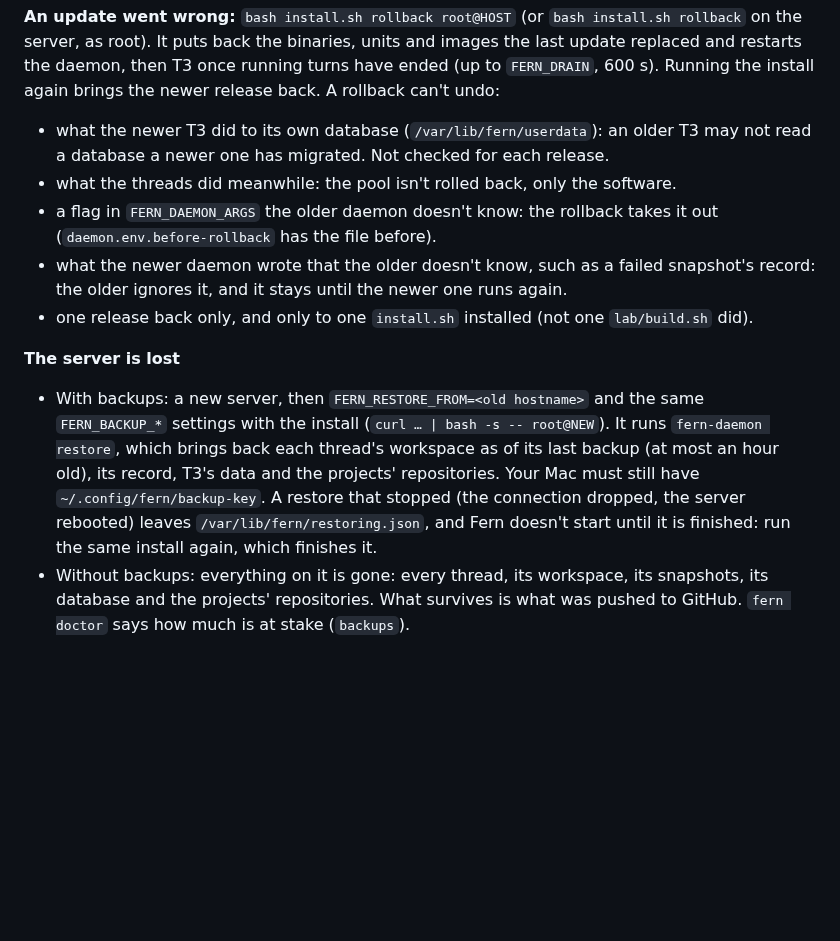
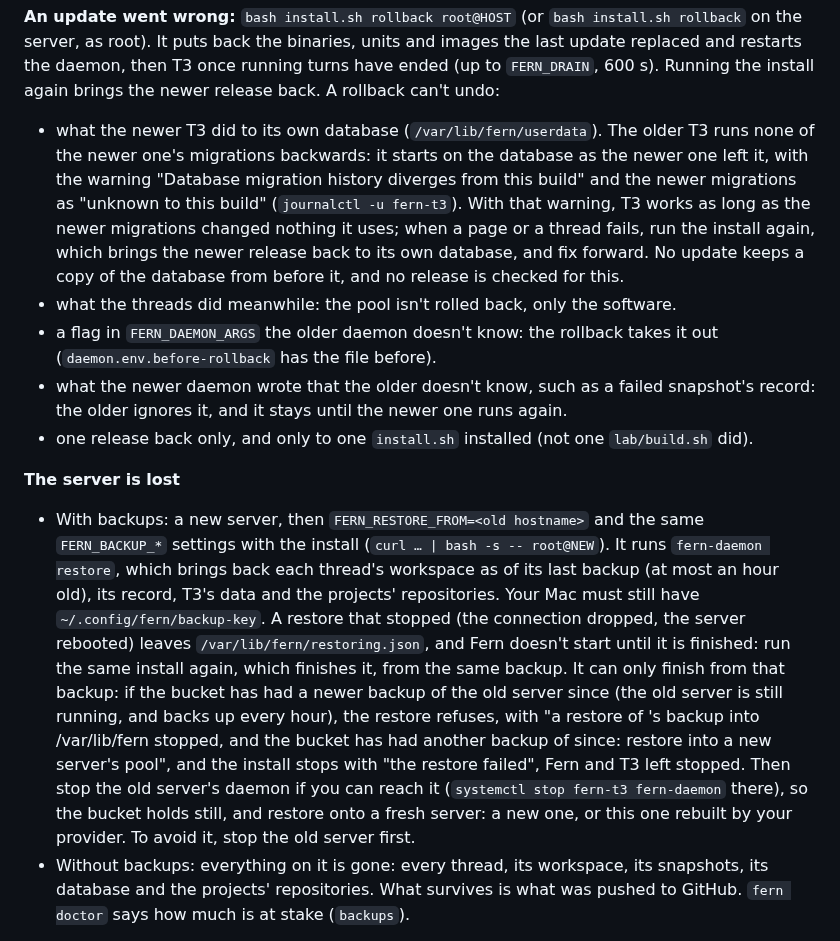
Before and after one commit to nebler/fern, a Markdown page: docs/operations.md, the part around the change. Drawn GitHub-style; blank space fills up the shorter version.

Commit message:
docs: operations says what a refused restore and an older T3 on a newer database do
Co-Authored-By: Claude Opus 5.5 <noreply@anthropic.com>

```diff
--- a/docs/operations.md
+++ b/docs/operations.md
@@ -62,14 +62,14 @@ With `FERN_NOTIFY_URL` set (below), the problems `fern doctor` lists come to you
 **After a reboot or a power cut** nothing needs doing. The firewall, the pool (fstab), the daemon and T3 start by themselves; the daemon finishes or clears what a change left half-way (`Reconcile`). Boxes don't survive a reboot: each wakes at its next command. A turn that ran is cut off, and T3 can continue it. A power cut can lose the last seconds of writes, and the last record of a failed build or snapshot. `fern doctor` after, to be sure. `fern doctor` says when the system asks for a reboot; do it when no turn runs (`fern top`): `systemctl reboot`.
 
 **An update went wrong:** `bash install.sh rollback root@HOST` (or `bash install.sh rollback` on the server, as root). It puts back the binaries, units and images the last update replaced and restarts the daemon, then T3 once running turns have ended (up to `FERN_DRAIN`, 600 s). Running the install again brings the newer release back. A rollback can't undo:
-- what the newer T3 did to its own database (`/var/lib/fern/userdata`): an older T3 may not read a database a newer one has migrated. Not checked for each release.
+- what the newer T3 did to its own database (`/var/lib/fern/userdata`). The older T3 runs none of the newer one's migrations backwards: it starts on the database as the newer one left it, with the warning "Database migration history diverges from this build" and the newer migrations as "unknown to this build" (`journalctl -u fern-t3`). With that warning, T3 works as long as the newer migrations changed nothing it uses; when a page or a thread fails, run the install again, which brings the newer release back to its own database, and fix forward. No update keeps a copy of the database from before it, and no release is checked for this.
 - what the threads did meanwhile: the pool isn't rolled back, only the software.
 - a flag in `FERN_DAEMON_ARGS` the older daemon doesn't know: the rollback takes it out (`daemon.env.before-rollback` has the file before).
 - what the newer daemon wrote that the older doesn't know, such as a failed snapshot's record: the older ignores it, and it stays until the newer one runs again.
 - one release back only, and only to one `install.sh` installed (not one `lab/build.sh` did).
 
 **The server is lost**
-- With backups: a new server, then `FERN_RESTORE_FROM=<old hostname>` and the same `FERN_BACKUP_*` settings with the install (`curl … | bash -s -- root@NEW`). It runs `fern-daemon restore`, which brings back each thread's workspace as of its last backup (at most an hour old), its record, T3's data and the projects' repositories. Your Mac must still have `~/.config/fern/backup-key`. A restore that stopped (the connection dropped, the server rebooted) leaves `/var/lib/fern/restoring.json`, and Fern doesn't start until it is finished: run the same install again, which finishes it.
+- With backups: a new server, then `FERN_RESTORE_FROM=<old hostname>` and the same `FERN_BACKUP_*` settings with the install (`curl … | bash -s -- root@NEW`). It runs `fern-daemon restore`, which brings back each thread's workspace as of its last backup (at most an hour old), its record, T3's data and the projects' repositories. Your Mac must still have `~/.config/fern/backup-key`. A restore that stopped (the connection dropped, the server rebooted) leaves `/var/lib/fern/restoring.json`, and Fern doesn't start until it is finished: run the same install again, which finishes it, from the same backup. It can only finish from that backup: if the bucket has had a newer backup of the old server since (the old server is still running, and backs up every hour), the restore refuses, with "a restore of <old>'s backup into /var/lib/fern stopped, and the bucket has had another backup of <old> since: restore into a new server's pool", and the install stops with "the restore failed", Fern and T3 left stopped. Then stop the old server's daemon if you can reach it (`systemctl stop fern-t3 fern-daemon` there), so the bucket holds still, and restore onto a fresh server: a new one, or this one rebuilt by your provider. To avoid it, stop the old server first.
 - Without backups: everything on it is gone: every thread, its workspace, its snapshots, its database and the projects' repositories. What survives is what was pushed to GitHub. `fern doctor` says how much is at stake (`backups`).
 
 **Claude's login has expired** (Claude in a thread says it isn't logged in)
```
